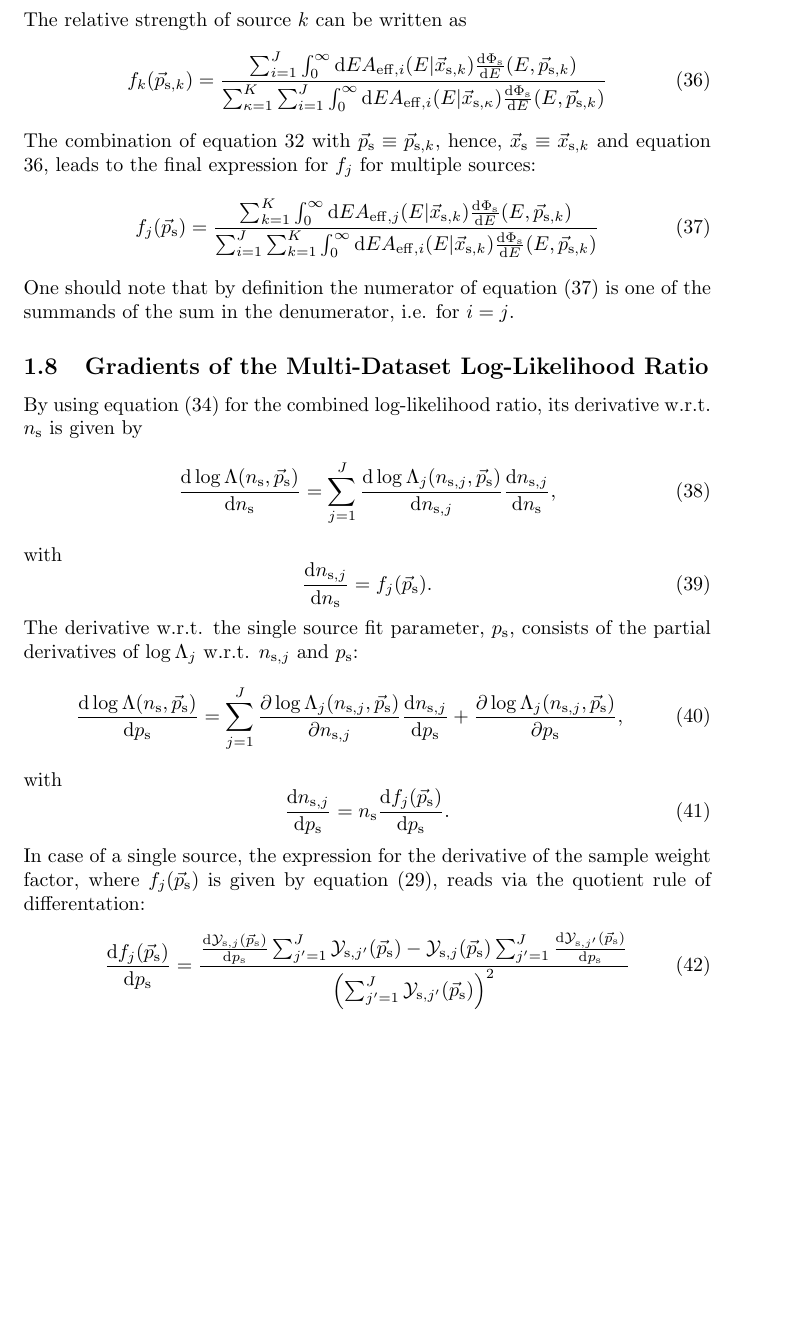
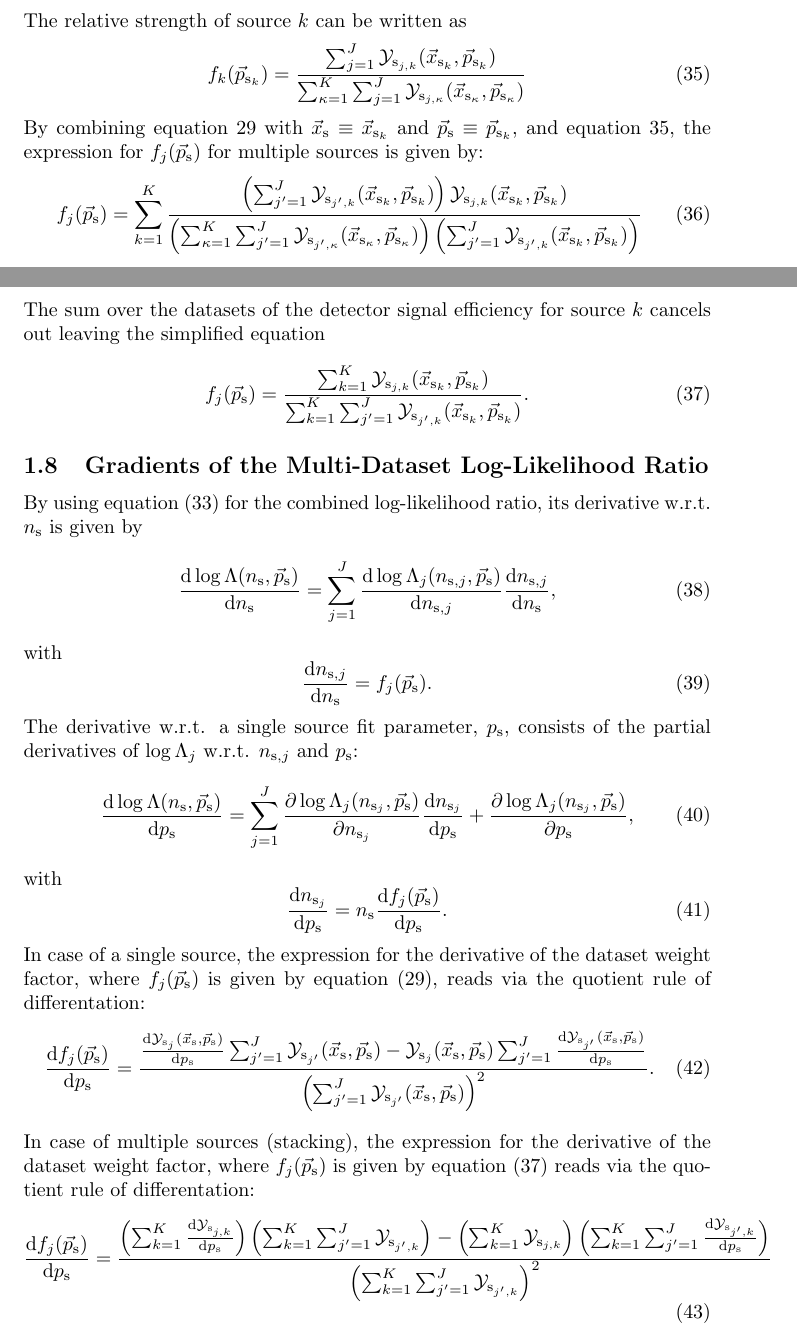
Before and after one commit to icecube/skyllh, a LaTeX document (doc/user_manual.tex): part of page 7 of 9 before the commit and two parts of pages 6 and 7 of 9 after it, the two joined at a grey line, cut so that both start at the same text, the shorter picture padded with empty space. Compiled offline with pdfLaTeX.

Commit message:
Added derivative formula of dataset weight factor for multiple sources.
git-svn-id: http://code.icecube.wisc.edu/svn/sandbox/skylab/branches/skylab3@164839 16731396-06f5-0310-8873-f7f720988828

```diff
--- a/doc/user_manual.tex
+++ b/doc/user_manual.tex
@@ -8,11 +8,11 @@
 \newcommand{\class}[1]{\colorbox{blue!30}{\code{#1}}}
 
 \newcommand{\ns}{n_{\mathrm{s}}}
-\newcommand{\nsj}{n_{\mathrm{s},j}}
+\newcommand{\nsj}{n_{\mathrm{s}_j}}
 \newcommand{\ps}{\vec{p}_{\mathrm{s}}}
-\newcommand{\psk}{\vec{p}_{\mathrm{s},k}}
+\newcommand{\psk}{\vec{p}_{\mathrm{s}_k}}
 \newcommand{\xs}{\vec{x}_{\mathrm{s}}}
-\newcommand{\xsk}{\vec{x}_{\mathrm{s},k}}
+\newcommand{\xsk}{\vec{x}_{\mathrm{s}_k}}
 
 \newcommand{\dPhisdE}{\frac{\mathrm{d}\Phi_{\mathrm{s}}}{\mathrm{d}E}}
 
@@ -359 +346,2 @@ samples.
 \begin{equation}
+ f_{j}(\ps) = \sum_{k=1}^{K} f_{k}(\psk) f_{j}(\psk)
@@ -361,22 +348,24 @@ samples.
 \end{equation}
 The relative strength of source $k$ can be written as
 \begin{equation}
- f_{k}(\vec{p}_{\mathrm{s},k}) =
-    \frac{\sum_{i=1}^{J} \int_0^\infty \mathrm{d}E A_{\mathrm{eff},i}(E|\vec{x}_{\mathrm{s},k}) \dPhisdE(E,\vec{p}_{\mathrm{s},k})}
-         {\sum_{\kappa=1}^{K} \sum_{i=1}^{J} \int_0^\infty \mathrm{d}E A_{\mathrm{eff},i}(E|\vec{x}_{\mathrm{s},\kappa}) \dPhisdE(E,\vec{p}_{\mathrm{s},k}) }
+ f_{k}(\psk) = \frac{\sum_{j=1}^{J} \mathcal{Y}_{\mathrm{s}_{j,k}}(\xsk,\psk)}{\sum_{\kappa=1}^{K} \sum_{j=1}^{J} \mathcal{Y}_{\mathrm{s}_{j,\kappa}}(\vec{x}_{\mathrm{s}_\kappa},\vec{p}_{\mathrm{s}_\kappa}) }
  \label{eq:fk}
 \end{equation}
-The combination of equation \ref{eq:fj} with $\ps \equiv \vec{p}_{\mathrm{s},k}$, hence,
-$\xs \equiv \vec{x}_{\mathrm{s},k}$ and equation
-\ref{eq:fk}, leads to the final expression for $f_{j}$ for multiple sources:
+By combining equation \ref{eq:dataset-weight-factor-single-source} with $\xs \equiv \xsk$
+and $\ps \equiv \psk$, and equation \ref{eq:fk}, the expression for
+$f_{j}(\ps)$ for multiple sources is given by:
 \begin{equation}
- f_{j}(\ps) =
-    \frac{\sum_{k=1}^{K} \int_0^\infty \mathrm{d}E A_{\mathrm{eff},j}(E|\vec{x}_{\mathrm{s},k}) \dPhisdE(E,\vec{p}_{\mathrm{s},k}) }
-         {\sum_{i=1}^{J} \sum_{k=1}^{K} \int_0^\infty \mathrm{d}E A_{\mathrm{eff},i}(E|\vec{x}_{\mathrm{s},k}) \dPhisdE(E,\vec{p}_{\mathrm{s},k}) }
- \label{eq:fjmultips}
+ f_{j}(\ps) = \sum_{k=1}^{K}
+    \frac{\left(\sum_{j'=1}^{J} \mathcal{Y}_{\mathrm{s}_{j',k}}(\xsk,\psk)\right) \mathcal{Y}_{\mathrm{s}_{j,k}}(\xsk,\psk)}
+         {\left(\sum_{\kappa=1}^{K} \sum_{j'=1}^{J} \mathcal{Y}_{\mathrm{s}_{j',\kappa}}(\vec{x}_{\mathrm{s}_\kappa},\vec{p}_{\mathrm{s}_\kappa})\right) \left( \sum_{j'=1}^{J} \mathcal{Y}_{\mathrm{s}_{j',k}}(\xsk,\psk) \right)}
 \end{equation}
-One should note that by definition the numerator of equation \eq{eq:fjmultips}
-is one of the summands of the sum in the denumerator, i.e. for $i=j$.
+The sum over the datasets of the detector signal efficiency for source $k$ cancels
+out leaving the simplified equation
+\begin{equation}
+ f_{j}(\ps) = \frac{\sum_{k=1}^{K} \mathcal{Y}_{\mathrm{s}_{j,k}}(\xsk,\psk)}
+                   {\sum_{k=1}^{K} \sum_{j'=1}^{J} \mathcal{Y}_{\mathrm{s}_{j',k}}(\xsk,\psk)}.
+ \label{eq:dataset-weight-factor-multiple-sources}
+\end{equation}
 
 \subsection{Gradients of the Multi-Dataset Log-Likelihood Ratio}
 
@@ -389,7 +378,7 @@ with
 \begin{equation}
 \frac{\mathrm{d} n_{\mathrm{s},j}}{\mathrm{d} \ns} = f_j(\ps).
 \end{equation}
-The derivative w.r.t. the single source fit parameter, $p_{\mathrm{s}}$, consists
+The derivative w.r.t. a single source fit parameter, $p_{\mathrm{s}}$, consists
 of the partial derivatives of $\log \Lambda_j$ w.r.t. $n_{\mathrm{s},j}$ and
 $p_{\mathrm{s}}$:
 \begin{equation}
@@ -399,10 +388,19 @@ with
 \begin{equation}
  \frac{\mathrm{d} \nsj}{\mathrm{d} p_{\mathrm{s}}} = \ns \frac{\mathrm{d} f_j(\ps)}{\mathrm{d} p_{\mathrm{s}}}.
 \end{equation}
-In case of a single source, the expression for the derivative of the sample
-weight factor, where $f_j(\ps)$ is given by equation (\ref{eq:sample-weight-factor}),
+In case of a single source, the expression for the derivative of the dataset
+weight factor, where $f_j(\ps)$ is given by equation (\ref{eq:dataset-weight-factor-single-source}),
 reads via the quotient rule of differentation:
 \begin{equation}
-\frac{\mathrm{d}f_j(\ps)}{\mathrm{d}p_{\mathrm{s}}} = \frac{\frac{\mathrm{d}\mathcal{Y}_{\mathrm{s},j}(\ps)}{\mathrm{d}p_{\mathrm{s}}} \sum_{j'=1}^{J}\mathcal{Y}_{\mathrm{s},j'}(\ps) - \mathcal{Y}_{\mathrm{s},j}(\ps) \sum_{j'=1}^{J} \frac{\mathrm{d}\mathcal{Y}_{\mathrm{s},j'}(\ps)}{\mathrm{d}p_{\mathrm{s}}} }{\left( \sum_{j'=1}^{J} \mathcal{Y}_{\mathrm{s},j'}(\ps) \right)^2}
+\frac{\mathrm{d}f_j(\ps)}{\mathrm{d}p_{\mathrm{s}}} = \frac{\frac{\mathrm{d}\mathcal{Y}_{\mathrm{s}_j}(\xs,\ps)}{\mathrm{d}p_{\mathrm{s}}} \sum_{j'=1}^{J}\mathcal{Y}_{\mathrm{s}_{j'}}(\xs,\ps) - \mathcal{Y}_{\mathrm{s}_j}(\xs,\ps) \sum_{j'=1}^{J} \frac{\mathrm{d}\mathcal{Y}_{\mathrm{s}_{j'}}(\xs,\ps)}{\mathrm{d}p_{\mathrm{s}}} }{\left( \sum_{j'=1}^{J} \mathcal{Y}_{\mathrm{s}_{j'}}(\xs,\ps) \right)^2}.
+\end{equation}
+In case of multiple sources (stacking), the expression for the derivative of the
+dataset weight factor, where $f_j(\ps)$ is given by equation
+(\ref{eq:dataset-weight-factor-multiple-sources}) reads via the quotient rule of
+differentation:
+\begin{equation}
+ \frac{\mathrm{d} f_j(\ps)}{\mathrm{d}p_{\mathrm{s}}} =
+    \frac{\left(\sum_{k=1}^{K} \frac{\mathrm{d}\mathcal{Y}_{\mathrm{s}_{j,k}}}{\mathrm{d}p_{\mathrm{s}}}\right) \left(\sum_{k=1}^{K}\sum_{j'=1}^{J}\mathcal{Y}_{\mathrm{s}_{j',k}}\right) - \left(\sum_{k=1}^{K}\mathcal{Y}_{\mathrm{s}_{j,k}}\right)\left(\sum_{k=1}^{K}\sum_{j'=1}^{J}\frac{\mathrm{d}\mathcal{Y}_{\mathrm{s}_{j',k}}}{\mathrm{d}p_{\mathrm{s}}}\right)}
+         {\left(\sum_{k=1}^{K}\sum_{j'=1}^{J}\mathcal{Y}_{\mathrm{s}_{j',k}} \right)^2}
 \end{equation}
 
```
Also changed, not shown: doc/user_manual.pdf, doc/user_manual.tex (66 more changed lines).
